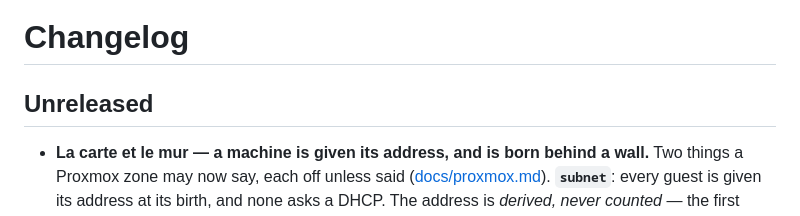
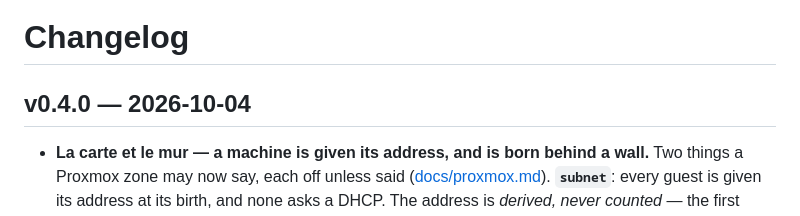
Before and after one commit to tomblancdev/hangar, a Markdown page: CHANGELOG.md, the part around the change. Drawn GitHub-style.

Commit message:
v0.4.0 — the card and the wall
The changelog's entry is dated and the release is this tag; CI publishes its
image, ghcr.io/tomblancdev/hangar:0.4.0.

What it brings: two switches a Proxmox zone may turn on, each off unless
said. `subnet` — every guest is given its address at its birth, derived from
its own VMID, and none asks a DHCP: a container told on its card, a VM on its
seed disc, a machine's page saying it running or not. `firewall: on` — every
guest is born behind Proxmox's firewall before its first start, nothing in
but the operator's security groups, sending only as itself; the driver owns
the guest's whole firewall file, and the machines plugin puts the wall back
at every look and before every start, naming what it wrote. A guest whose
wall was just written starts fifteen seconds later: Proxmox applies a
firewall on its own pass. A zone that says neither is as it was; no token
needs a privilege it did not hold; nothing of the API's shape or of the
command line changes — a machine's page gains `address` and `wall`.

Proved: the race suite; twenty-three changes made one at a time, each caught
by the test meant to catch it; and on a real Proxmox VE, the plugins' own
fenced tokens — a machine born closed at the address its number gives, its
neighbour never answered from before its birth, a lie about its address, the
gateway's or its MAC dropped on its own card, a wall opened by hand shut at
the next look — then the bench's whole suite, twenty-two tests on three
benches.

Co-Authored-By: Claude Opus 5.5 <noreply@anthropic.com>
Claude-Session: https://claude.ai/code/session_012ten9ddwWa34bZnDsh14co

```diff
--- a/CHANGELOG.md
+++ b/CHANGELOG.md
@@ -1,6 +1,6 @@
 # Changelog
 
-## Unreleased
+## v0.4.0 — 2026-10-04
 
 - **La carte et le mur — a machine is given its address, and is born behind
   a wall.** Two things a Proxmox zone may now say, each off unless said
```
